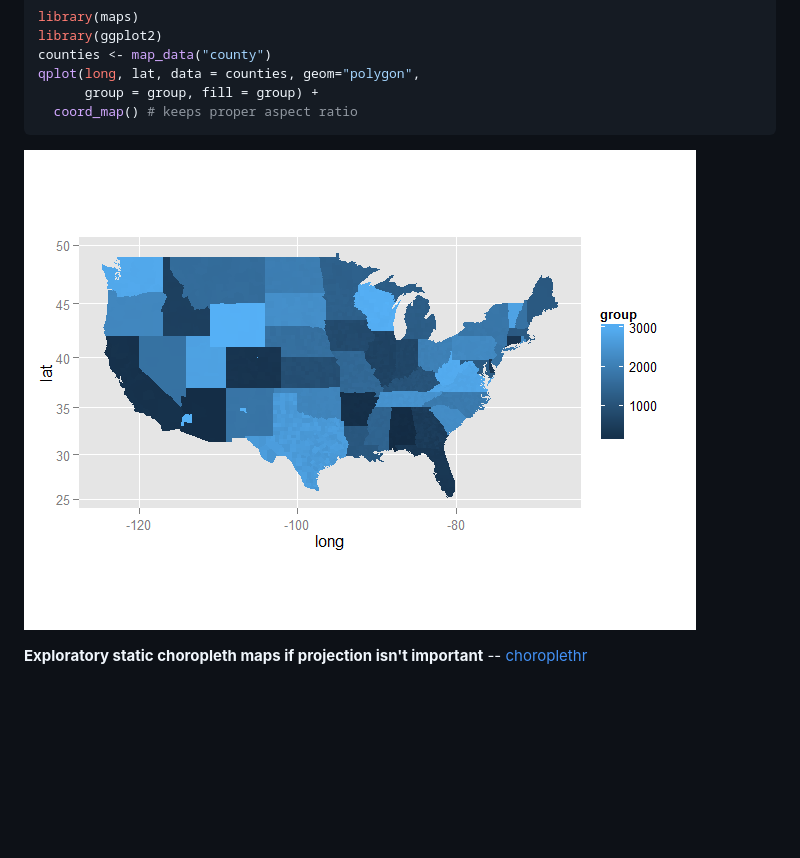
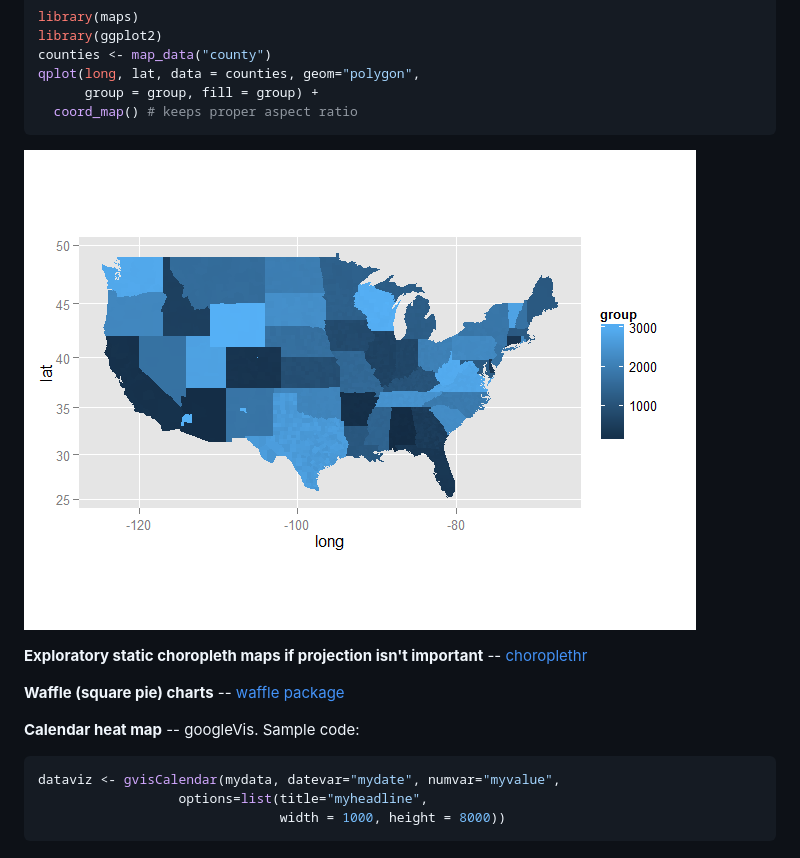
Before and after one commit to smach/rvisutils, a Markdown page: README.md, the part around the change printed below. Drawn GitHub-style; pictures changed too: README-unnamed-chunk-5-1.png; blank space fills up the shorter version.

````diff
--- a/README.md
+++ b/README.md
@@ -72,6 +56,16 @@ qplot(long, lat, data = counties, geom="polygon",
   coord_map() # keeps proper aspect ratio
 ```
 
-![](README-unnamed-chunk-6-1.png)
+![](README-unnamed-chunk-5-1.png)
 
 **Exploratory static choropleth maps if projection isn't important** -- [choroplethr](https://github.com/trulia/choroplethr)
+
+**Waffle (square pie) charts** -- [waffle package](https://github.com/hrbrmstr/waffle)
+
+**Calendar heat map** -- googleVis. Sample code:
+
+``` r
+dataviz <- gvisCalendar(mydata, datevar="mydate", numvar="myvalue",
+                  options=list(title="myheadline",
+                               width = 1000, height = 8000))
+```
````
Also changed, not shown: other parts of README.md (+0 -16 lines), 4 other files.
